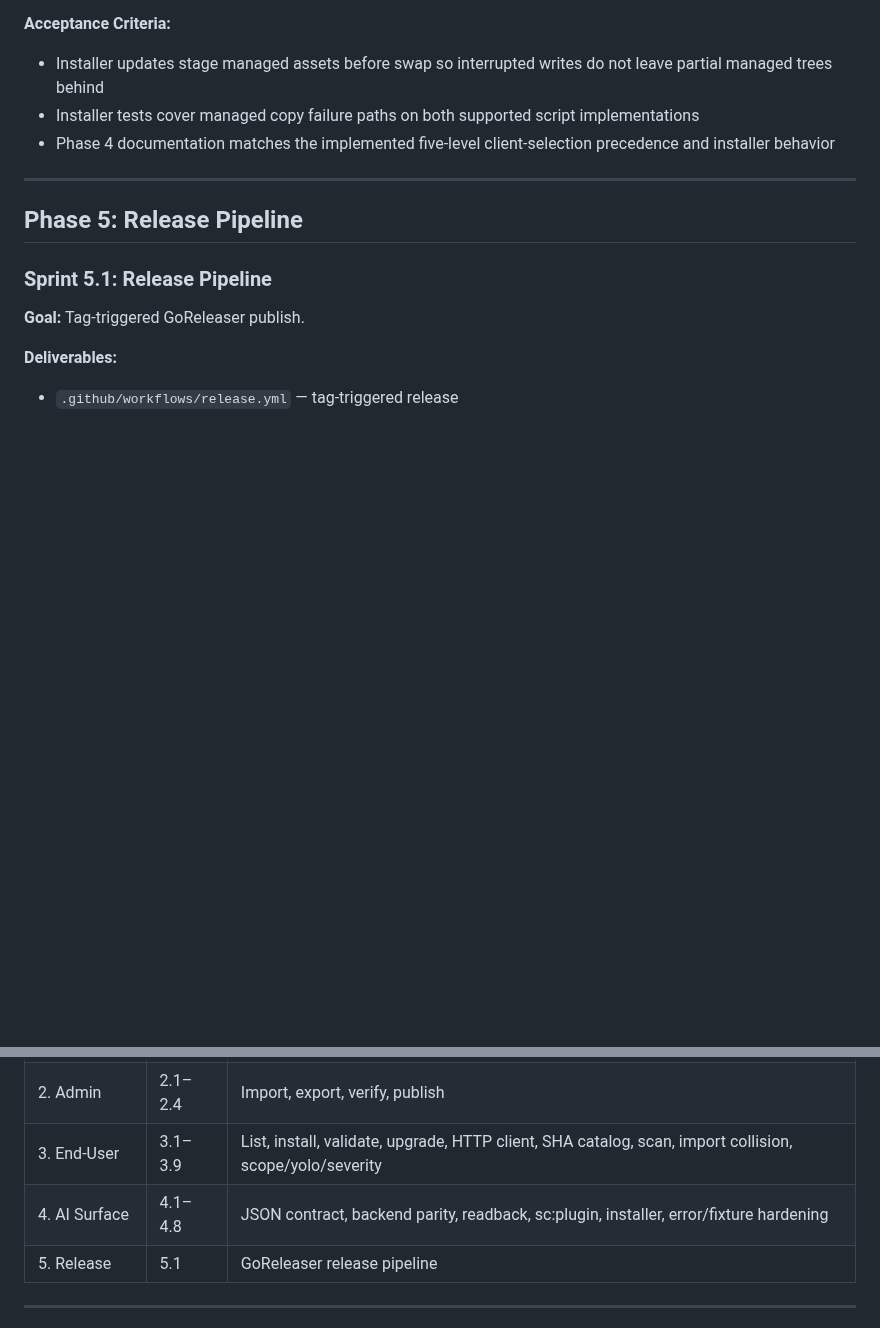
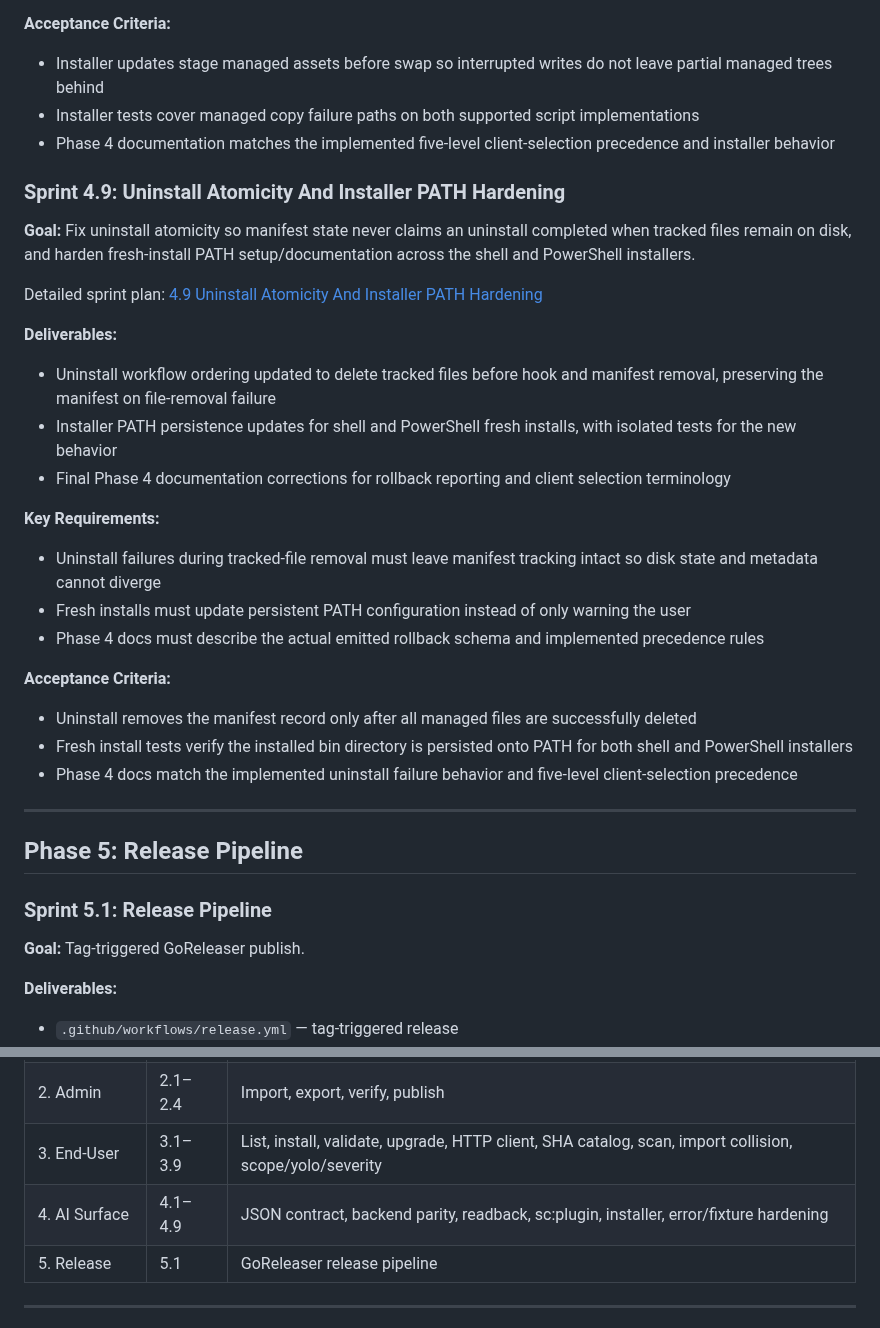
Before and after one commit to randlee/synaptic-canvas-dolt, a Markdown page: docs/project-plan.md, 2 parts joined by grey strips. Rendered like a GitHub page; blank space fills up the shorter version.

Commit message:
P4-S9 fix phase summary and rollback docs

```diff
--- a/docs/project-plan.md
+++ b/docs/project-plan.md
@@ -1922,6 +1922,38 @@ Detailed sprint plan: [4.8 Installer Hardening And Doc Gaps](./phase-4/4.8-insta
 - Phase 4 documentation matches the implemented five-level client-selection
   precedence and installer behavior
 
+### Sprint 4.9: Uninstall Atomicity And Installer PATH Hardening
+
+**Goal:** Fix uninstall atomicity so manifest state never claims an uninstall
+completed when tracked files remain on disk, and harden fresh-install PATH
+setup/documentation across the shell and PowerShell installers.
+
+Detailed sprint plan: [4.9 Uninstall Atomicity And Installer PATH Hardening](./phase-4/4.9-uninstall-atomicity-and-installer-path-hardening.md)
+
+**Deliverables:**
+- Uninstall workflow ordering updated to delete tracked files before hook and
+  manifest removal, preserving the manifest on file-removal failure
+- Installer PATH persistence updates for shell and PowerShell fresh installs,
+  with isolated tests for the new behavior
+- Final Phase 4 documentation corrections for rollback reporting and client
+  selection terminology
+
+**Key Requirements:**
+- Uninstall failures during tracked-file removal must leave manifest tracking
+  intact so disk state and metadata cannot diverge
+- Fresh installs must update persistent PATH configuration instead of only
+  warning the user
+- Phase 4 docs must describe the actual emitted rollback schema and implemented
+  precedence rules
+
+**Acceptance Criteria:**
+- Uninstall removes the manifest record only after all managed files are
+  successfully deleted
+- Fresh install tests verify the installed bin directory is persisted onto PATH
+  for both shell and PowerShell installers
+- Phase 4 docs match the implemented uninstall failure behavior and five-level
+  client-selection precedence
+
 ---
 
 ## Phase 5: Release Pipeline
@@ -1952,7 +1984,7 @@ Detailed sprint plan: [4.8 Installer Hardening And Doc Gaps](./phase-4/4.8-insta
 | 1. Foundation | 1.1–1.5 | Scaffold + CI pipeline, Dolt client, integrity, log-debug agent, gap closure |
 | 2. Admin | 2.1–2.4 | Import, export, verify, publish |
 | 3. End-User | 3.1–3.9 | List, install, validate, upgrade, HTTP client, SHA catalog, scan, import collision, scope/yolo/severity |
-| 4. AI Surface | 4.1–4.8 | JSON contract, backend parity, readback, sc:plugin, installer, error/fixture hardening |
+| 4. AI Surface | 4.1–4.9 | JSON contract, backend parity, readback, sc:plugin, installer, error/fixture hardening |
 | 5. Release | 5.1 | GoReleaser release pipeline |
 
 ---
```
Also changed, not shown: docs/synaptic-canvas-cli.md (+3 -2 lines).
